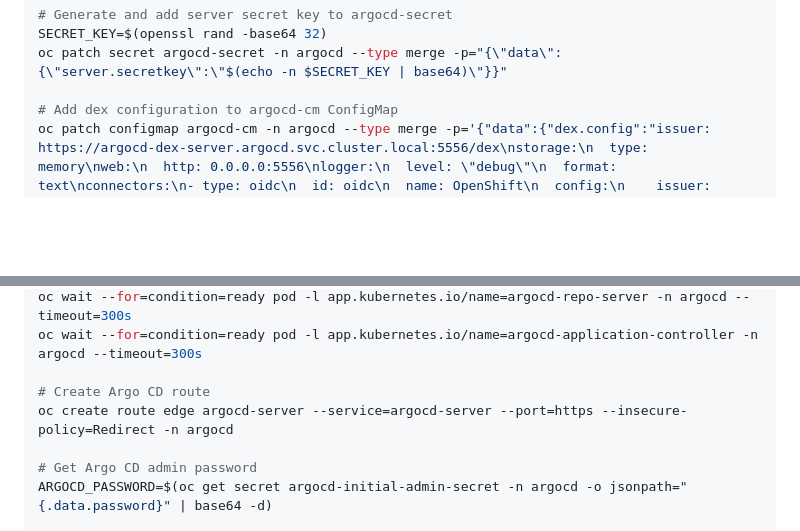
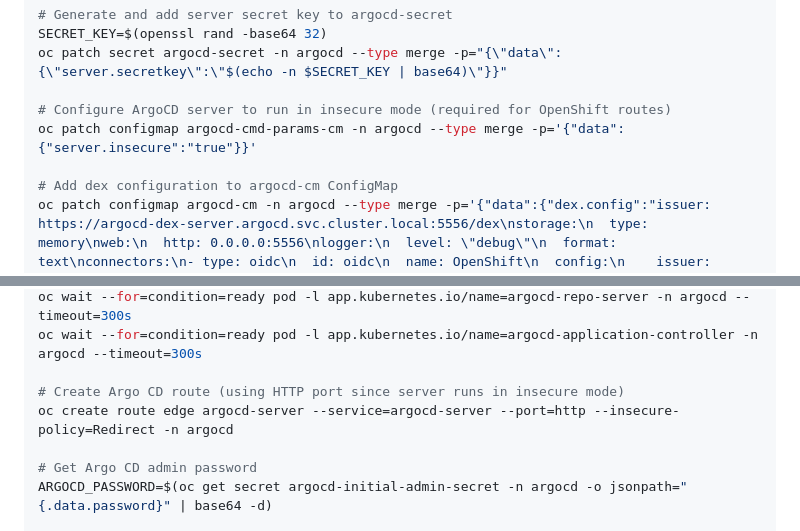
Before and after one commit to robbybrodie/graphserver, a Markdown page: readme.md, 2 parts joined by grey strips. Drawn GitHub-style; blank space fills up the shorter version.

Commit message:
changes to docs to install argocd correctly

```diff
--- a/readme.md
+++ b/readme.md
@@ -202,6 +202,9 @@ oc create secret generic argocd-redis --from-literal=auth="" -n argocd
 SECRET_KEY=$(openssl rand -base64 32)
 oc patch secret argocd-secret -n argocd --type merge -p="{\"data\":{\"server.secretkey\":\"$(echo -n $SECRET_KEY | base64)\"}}"
 
+# Configure ArgoCD server to run in insecure mode (required for OpenShift routes)
+oc patch configmap argocd-cmd-params-cm -n argocd --type merge -p='{"data":{"server.insecure":"true"}}'
+
 # Add dex configuration to argocd-cm ConfigMap
 oc patch configmap argocd-cm -n argocd --type merge -p='{"data":{"dex.config":"issuer: https://argocd-dex-server.argocd.svc.cluster.local:5556/dex\nstorage:\n  type: memory\nweb:\n  http: 0.0.0.0:5556\nlogger:\n  level: \"debug\"\n  format: text\nconnectors:\n- type: oidc\n  id: oidc\n  name: OpenShift\n  config:\n    issuer: https://kubernetes.default.svc.cluster.local\n    clientID: system:serviceaccount:argocd:argocd-dex-server\n    clientSecret: \"\"\n    requestedScopes: [\"openid\", \"profile\", \"email\", \"groups\"]\n    requestedIDTokenClaims: {\"groups\": {\"essential\": true}}\nstaticClients:\n- id: argo-cd-cli\n  name: \"Argo CD CLI\"\n  public: true\n- id: argo-cd\n  name: \"Argo CD\"\n  secret: \"$2a$10$mivhwttXM0VwgbPLQxcZJOa.ClzGraLqXtx5Mq8gLjHA3wTTILjjK\"\n  redirectURIs:\n  - https://argocd-server/auth/callback"}}'
 
@@ -221,8 +224,8 @@ oc wait --for=condition=ready pod -l app.kubernetes.io/name=argocd-server -n arg
 oc wait --for=condition=ready pod -l app.kubernetes.io/name=argocd-repo-server -n argocd --timeout=300s
 oc wait --for=condition=ready pod -l app.kubernetes.io/name=argocd-application-controller -n argocd --timeout=300s
 
-# Create Argo CD route
-oc create route edge argocd-server --service=argocd-server --port=https --insecure-policy=Redirect -n argocd
+# Create Argo CD route (using HTTP port since server runs in insecure mode)
+oc create route edge argocd-server --service=argocd-server --port=http --insecure-policy=Redirect -n argocd
 
 # Get Argo CD admin password
 ARGOCD_PASSWORD=$(oc get secret argocd-initial-admin-secret -n argocd -o jsonpath="{.data.password}" | base64 -d)
```
